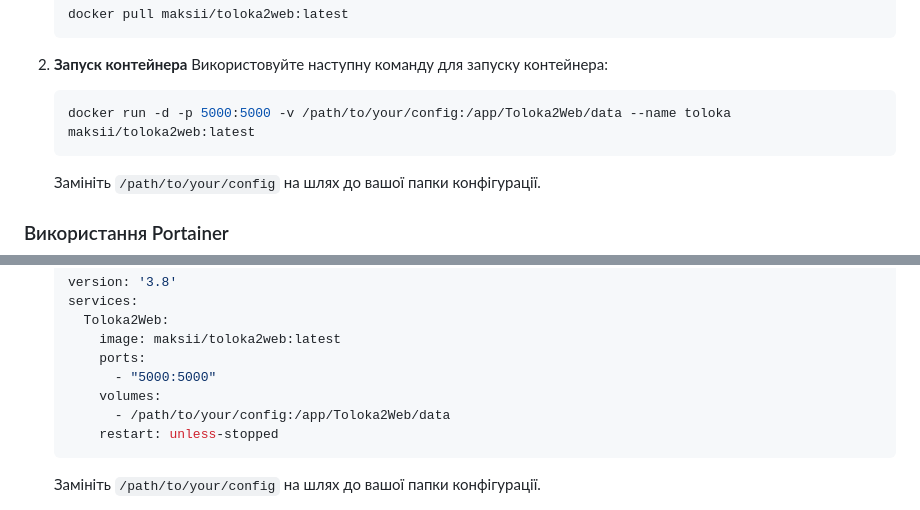
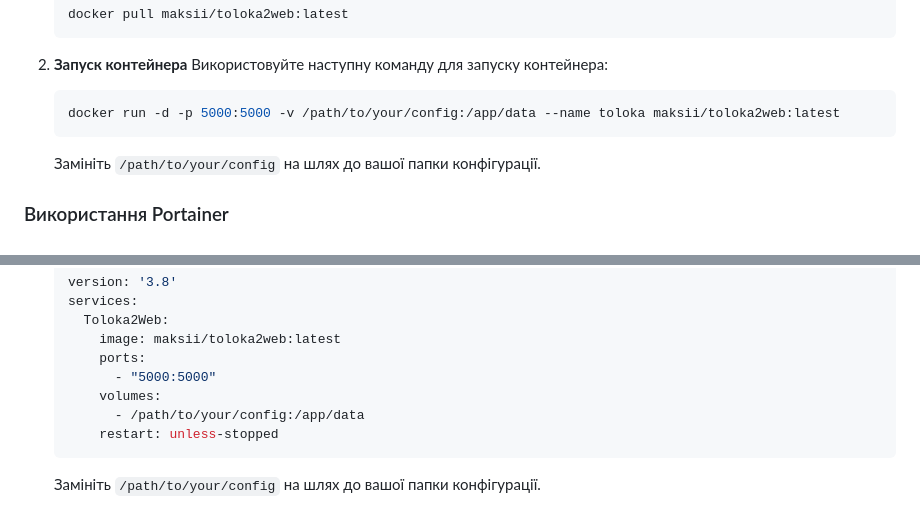
Before and after one commit to maksii/Toloka2Web, a Markdown page: README.md, 2 parts joined by grey strips. GitHub-like rendering.

Commit message:
docker readme update

````diff
--- a/README.md
+++ b/README.md
@@ -60,7 +60,7 @@ copy configs and db into /path/to/config/
    Використовуйте наступну команду для запуску контейнера:
 
    ```bash
-   docker run -d -p 5000:5000 -v /path/to/your/config:/app/Toloka2Web/data --name toloka maksii/toloka2web:latest
+   docker run -d -p 5000:5000 -v /path/to/your/config:/app/data --name toloka maksii/toloka2web:latest
    ```
 
    Замініть `/path/to/your/config` на шлях до вашої папки конфігурації.
@@ -86,7 +86,7 @@ copy configs and db into /path/to/config/
        ports:
          - "5000:5000"
        volumes:
-         - /path/to/your/config:/app/Toloka2Web/data
+         - /path/to/your/config:/app/data
        restart: unless-stopped
    ```
 
````
